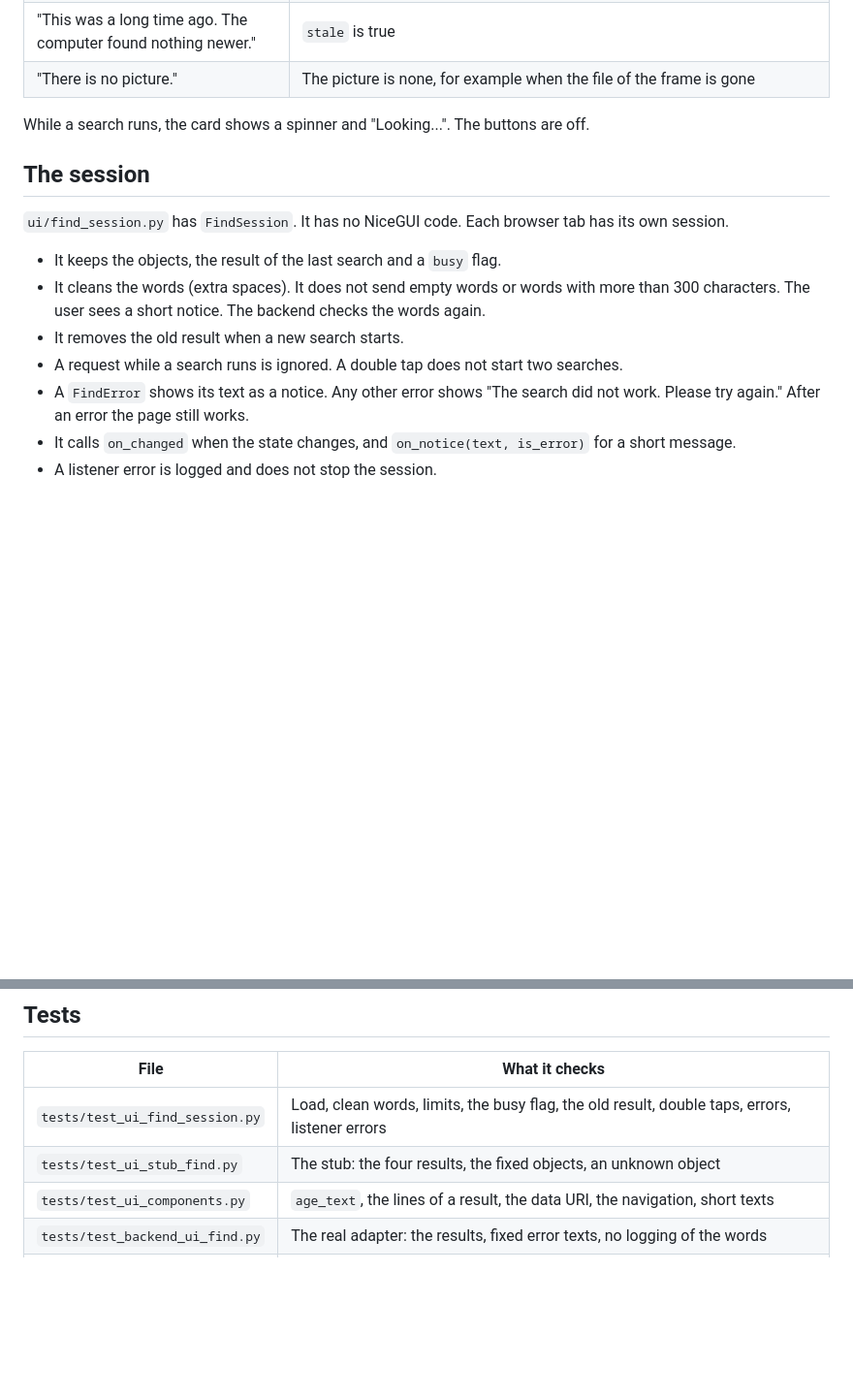
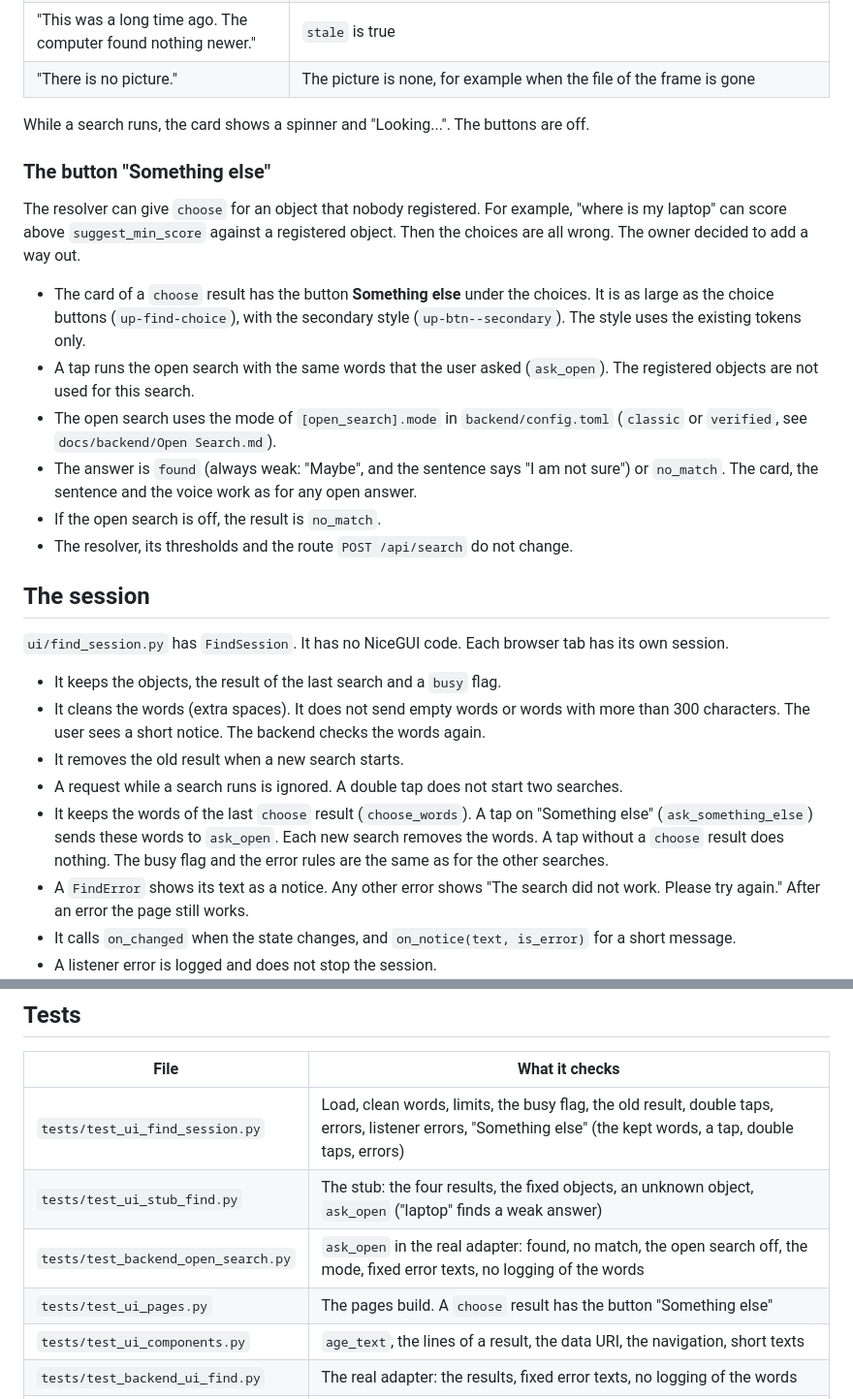
Before and after one commit to Logorhythms-UI/saarthi, a Markdown page: docs/ui/Find Page.md, 2 parts joined by grey strips. Shown at 97% size. GitHub-like rendering; blank space fills up the shorter version.

Commit message:
Document the Something else button

```diff
--- a/docs/ui/Find Page.md
+++ b/docs/ui/Find Page.md
@@ -78,6 +79,20 @@ The picture is shown whole, and is never cut.
 
 While a search runs, the card shows a spinner and "Looking...". The buttons are off.
 
+### The button "Something else"
+
+The resolver can give `choose` for an object that nobody registered. For example, "where is my laptop" can score above
+`suggest_min_score` against a registered object. Then the choices are all wrong. The owner decided to add a way out.
+
+- The card of a `choose` result has the button **Something else** under the choices.
+  It is as large as the choice buttons (`up-find-choice`), with the secondary style (`up-btn--secondary`). The style uses the existing tokens only.
+- A tap runs the open search with the same words that the user asked (`ask_open`). The registered objects are not used for this search.
+- The open search uses the mode of `[open_search].mode` in `backend/config.toml` (`classic` or `verified`, see `docs/backend/Open Search.md`).
+- The answer is `found` (always weak: "Maybe", and the sentence says "I am not sure") or `no_match`.
+  The card, the sentence and the voice work as for any open answer.
+- If the open search is off, the result is `no_match`.
+- The resolver, its thresholds and the route `POST /api/search` do not change.
+
 ## The session
 
 `ui/find_session.py` has `FindSession`. It has no NiceGUI code. Each browser tab has its own session.
@@ -87,6 +102,8 @@ While a search runs, the card shows a spinner and "Looking...". The buttons are
   The user sees a short notice. The backend checks the words again.
 - It removes the old result when a new search starts.
 - A request while a search runs is ignored. A double tap does not start two searches.
+- It keeps the words of the last `choose` result (`choose_words`). A tap on "Something else" (`ask_something_else`) sends these words to `ask_open`.
+  Each new search removes the words. A tap without a `choose` result does nothing. The busy flag and the error rules are the same as for the other searches.
 - A `FindError` shows its text as a notice. Any other error shows "The search did not work. Please try again."
   After an error the page still works.
 - It calls `on_changed` when the state changes, and `on_notice(text, is_error)` for a short message.
@@ -125,8 +142,10 @@ The CSS file is `components/find.css`. It uses the tokens of `tokens.css` only.
 
 | File | What it checks |
 |------|----------------|
-| `tests/test_ui_find_session.py` | Load, clean words, limits, the busy flag, the old result, double taps, errors, listener errors |
-| `tests/test_ui_stub_find.py` | The stub: the four results, the fixed objects, an unknown object |
+| `tests/test_ui_find_session.py` | Load, clean words, limits, the busy flag, the old result, double taps, errors, listener errors, "Something else" (the kept words, a tap, double taps, errors) |
+| `tests/test_ui_stub_find.py` | The stub: the four results, the fixed objects, an unknown object, `ask_open` ("laptop" finds a weak answer) |
+| `tests/test_backend_open_search.py` | `ask_open` in the real adapter: found, no match, the open search off, the mode, fixed error texts, no logging of the words |
+| `tests/test_ui_pages.py` | The pages build. A `choose` result has the button "Something else" |
 | `tests/test_ui_components.py` | `age_text`, the lines of a result, the data URI, the navigation, short texts |
 | `tests/test_backend_ui_find.py` | The real adapter: the results, fixed error texts, no logging of the words |
 | `tests/test_ui_voice_route.py` | The route of the Talk button: the text, the size limit, an empty body, a fixed error text, no caching |
```
Also changed, not shown: other parts of docs/ui/Find Page.md (+2 -1 lines), docs/backend/Open Search.md (+4 -0 lines).
